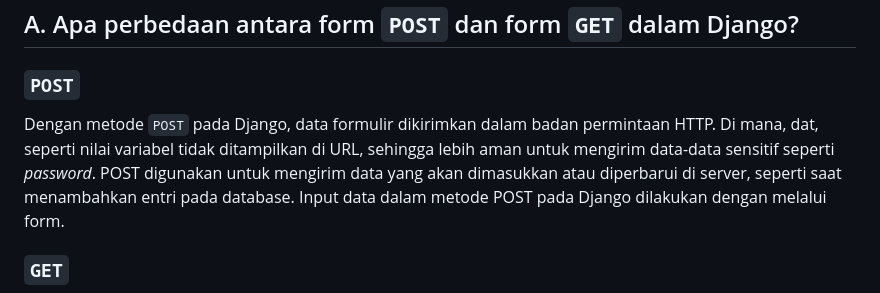
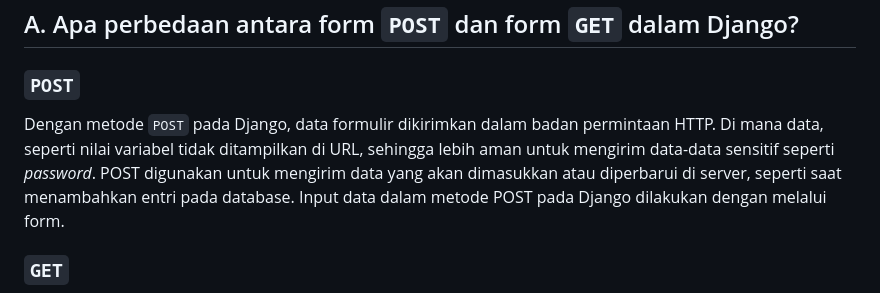
Before and after one commit to farahramadhina/quidditch_supplies, a Markdown page: README.md, the part around one of its changes. Drawn GitHub-style.

Commit message:
progress 2 readme.md tugas 3

```diff
--- a/README.md
+++ b/README.md
@@ -3,7 +3,7 @@
 
 ## A. Apa perbedaan antara form `POST` dan form `GET` dalam Django? ##
 ### `POST` ###
-Dengan metode `POST` pada Django, data formulir dikirimkan dalam badan permintaan HTTP. Di mana, dat, seperti nilai variabel tidak ditampilkan di URL, sehingga lebih aman untuk mengirim data-data sensitif seperti *password*. POST digunakan untuk mengirim data yang akan dimasukkan atau diperbarui di server, seperti saat menambahkan entri pada database. Input data dalam metode POST pada Django dilakukan dengan melalui form.
+Dengan metode `POST` pada Django, data formulir dikirimkan dalam badan permintaan HTTP. Di mana data, seperti nilai variabel tidak ditampilkan di URL, sehingga lebih aman untuk mengirim data-data sensitif seperti *password*. POST digunakan untuk mengirim data yang akan dimasukkan atau diperbarui di server, seperti saat menambahkan entri pada database. Input data dalam metode POST pada Django dilakukan dengan melalui form.
 ### `GET` ###
  Dalam metode `GET` pada Django, data formulir dikirimkan sebagai bagian dari URL. Hal ini membuat data, seperti nilai variabel terlihat dan dapat diakses oleh siapa saja yang melihat URL tersebut sehingga dinilai kurang aman. Namun, dengan metode GET, user dapat dengan mudah memasukkan atau mengambil data dari server tanpa memengaruhi data di server. Misalnya, saat kita ingin mencari sesuatu di *search engine*, kita menggunakan metode `GET` karena kita hanya mengambil informasi tanpa mengubahnya. Input data dalam metode POST pada Django dilakukan dengan melalui link.
 
```
Also changed, not shown: other parts of README.md (+1 -1 lines).
